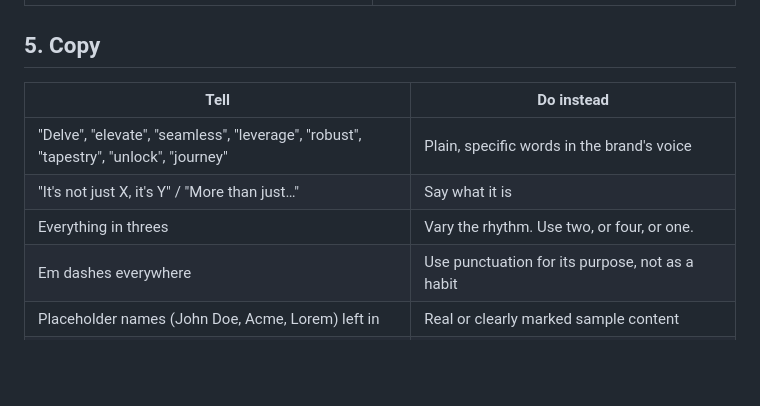
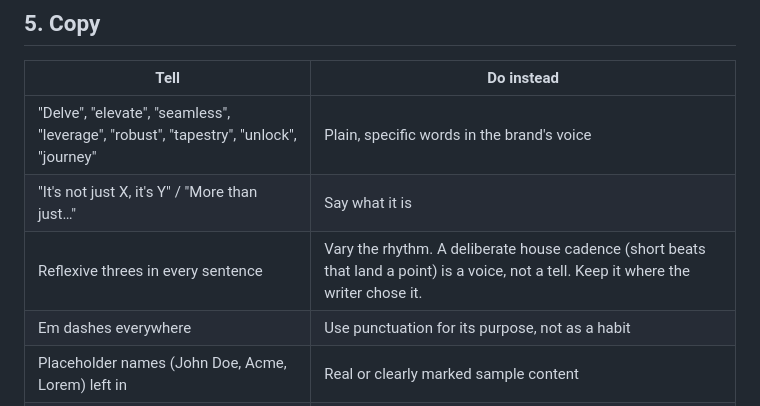
Before and after one commit to Kaifrizwan12/nazar-studio, a Markdown page: nazar-core/references/ai_tells.md, the part around the change. GitHub-like rendering; blank space fills up the shorter version.

Commit message:
Founder's note: restore 'Right street. Right person. Twice.' and the original paragraphing; ai_tells: house cadence isn't a tell
Co-Authored-By: Claude Opus 5.5 <noreply@anthropic.com>

```diff
--- a/nazar-core/references/ai_tells.md
+++ b/nazar-core/references/ai_tells.md
@@ -43,7 +43,7 @@ The root cause is the same everywhere: generators and unbriefed designers fall b
 |---|---|
 | "Delve", "elevate", "seamless", "leverage", "robust", "tapestry", "unlock", "journey" | Plain, specific words in the brand's voice |
 | "It's not just X, it's Y" / "More than just…" | Say what it is |
-| Everything in threes | Vary the rhythm. Use two, or four, or one. |
+| Reflexive threes in every sentence | Vary the rhythm. A deliberate house cadence (short beats that land a point) is a voice, not a tell. Keep it where the writer chose it. |
 | Em dashes everywhere | Use punctuation for its purpose, not as a habit |
 | Placeholder names (John Doe, Acme, Lorem) left in | Real or clearly marked sample content |
 | A line that could belong to any brand | Kaif's rule: if you could swap the logo and it still works, it's dead |
```
Also changed, not shown: assets/founder-note.jpg.
